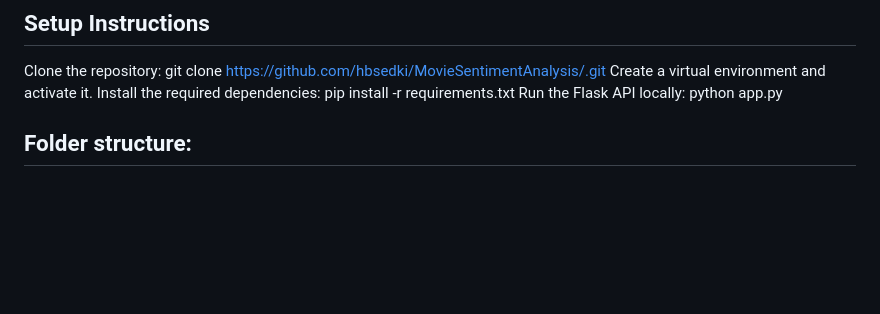
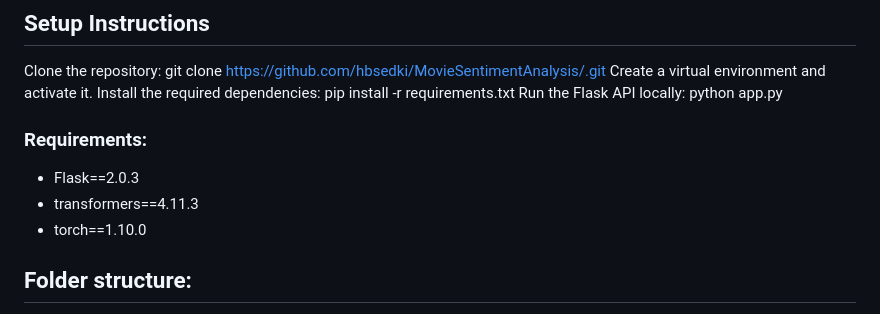
Before and after one commit to hbsedki/IMBD-Sentiment-Analysis, a Markdown page: README.md, the part around the change. GitHub-like rendering; blank space fills up the shorter version.

```diff
--- a/README.md
+++ b/README.md
@@ -17,6 +17,11 @@ Clone the repository: git clone https://github.com/hbsedki/MovieSentimentAnalysi
 Create a virtual environment and activate it.
 Install the required dependencies: pip install -r requirements.txt
 Run the Flask API locally: python app.py
+
+### Requirements:
+- Flask==2.0.3
+- transformers==4.11.3
+- torch==1.10.0
 
 ## Folder structure:
 Folder structure:
```
